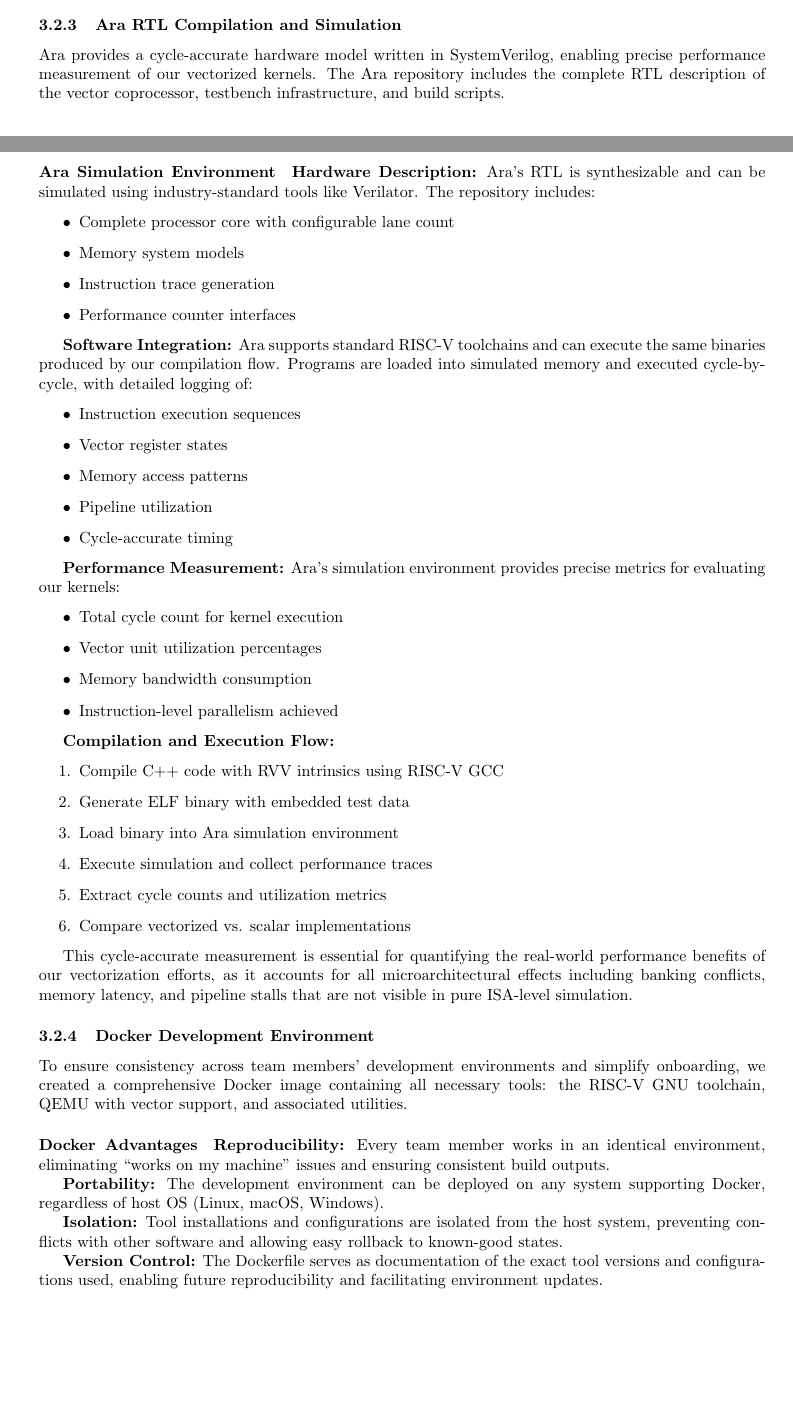
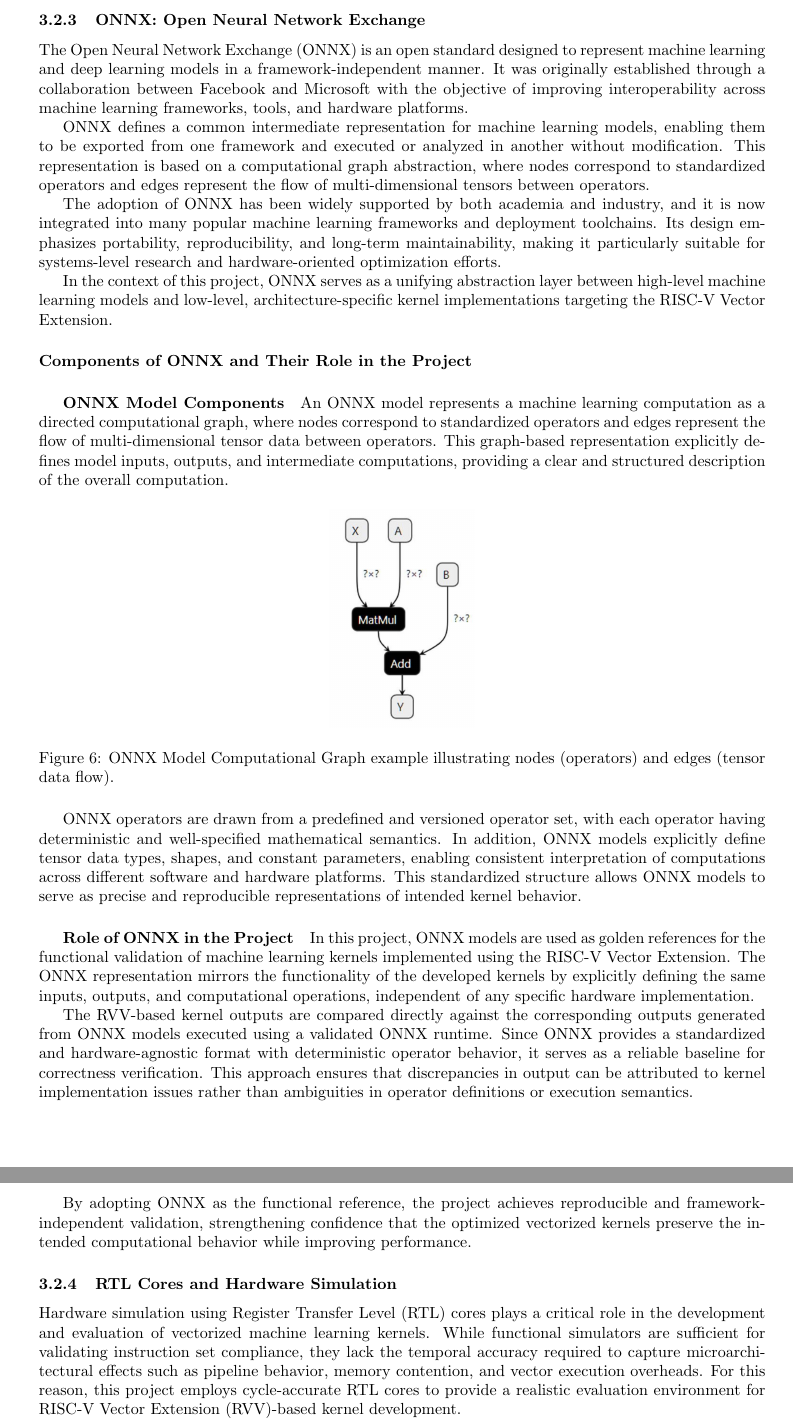
Before and after one commit to khaled-gad/grad_thesis, a LaTeX thesis (Thesis.tex, which reads sections/development_toolchain.tex): two parts of pages 15 and 16 of 60 before the commit and two parts of pages 16 and 17 of 60 after it, joined at a grey line, cut at the place of the change, the shorter picture padded with empty space. Compiled offline with pdfLaTeX.

Commit message:
rtl cores and onnx edited

```diff
--- a/sections/development_toolchain.tex
+++ b/sections/development_toolchain.tex
@@ -58,59 +58,6 @@ This approach provides:
     \item Configurable vector length (VLEN) for testing portability
 \end{itemize}
 
-\subsubsection{Ara RTL Compilation and Simulation}
 
-Ara provides a cycle-accurate hardware model written in SystemVerilog, enabling precise performance measurement of our vectorized kernels. The Ara repository includes the complete RTL description of the vector coprocessor, testbench infrastructure, and build scripts.
+%%%%%%%%%%%%%%%%% ONNX SECTION %%%%%%%%%%%%%%%%%
 
-\paragraph{Ara Simulation Environment}
-
-\textbf{Hardware Description:} Ara's RTL is synthesizable and can be simulated using industry-standard tools like Verilator. The repository includes:
-\begin{itemize}
-    \item Complete processor core with configurable lane count
-    \item Memory system models
-    \item Instruction trace generation
-    \item Performance counter interfaces
-\end{itemize}
-
-\textbf{Software Integration:} Ara supports standard RISC-V toolchains and can execute the same binaries produced by our compilation flow. Programs are loaded into simulated memory and executed cycle-by-cycle, with detailed logging of:
-\begin{itemize}
-    \item Instruction execution sequences
-    \item Vector register states
-    \item Memory access patterns
-    \item Pipeline utilization
-    \item Cycle-accurate timing
-\end{itemize}
-
-\textbf{Performance Measurement:} Ara's simulation environment provides precise metrics for evaluating our kernels:
-\begin{itemize}
-    \item Total cycle count for kernel execution
-    \item Vector unit utilization percentages
-    \item Memory bandwidth consumption
-    \item Instruction-level parallelism achieved
-\end{itemize}
-
-\textbf{Compilation and Execution Flow:}
-\begin{enumerate}
-    \item Compile C++ code with RVV intrinsics using RISC-V GCC
-    \item Generate ELF binary with embedded test data
-    \item Load binary into Ara simulation environment
-    \item Execute simulation and collect performance traces
-    \item Extract cycle counts and utilization metrics
-    \item Compare vectorized vs. scalar implementations
-\end{enumerate}
-
-This cycle-accurate measurement is essential for quantifying the real-world performance benefits of our vectorization efforts, as it accounts for all microarchitectural effects including banking conflicts, memory latency, and pipeline stalls that are not visible in pure ISA-level simulation.
-
-\subsubsection{Docker Development Environment}
-
-To ensure consistency across team members' development environments and simplify onboarding, we created a comprehensive Docker image containing all necessary tools: the RISC-V GNU toolchain, QEMU with vector support, and associated utilities.
-
-\paragraph{Docker Advantages}
-
-\textbf{Reproducibility:} Every team member works in an identical environment, eliminating ``works on my machine'' issues and ensuring consistent build outputs.
-
-\textbf{Portability:} The development environment can be deployed on any system supporting Docker, regardless of host OS (Linux, macOS, Windows).
-
-\textbf{Isolation:} Tool installations and configurations are isolated from the host system, preventing conflicts with other software and allowing easy rollback to known-good states.
-
-\textbf{Version Control:} The Dockerfile serves as documentation of the exact tool versions and configurations used, enabling future reproducibility and facilitating environment updates.
@@ -124 +64 @@ Our Docker image includes:
-    \item Development utilities (make, cmake, git)
+\subsubsection{ONNX: Open Neural Network Exchange}
@@ -144,3 +65,38 @@ ONNX Runtime provides our functional verification framework, enabling validation
 
 
-\textbf{Operator Testing:} ONNX's operator test suite provides standardized test cases for individual operations, which we use to validate each kernel implementation.
+The Open Neural Network Exchange (ONNX) is an open standard designed to represent machine learning and deep learning models in a framework-independent manner. It was originally established through a collaboration between Facebook and Microsoft with the objective of improving interoperability across machine learning frameworks, tools, and hardware platforms.
+
+ONNX defines a common intermediate representation for machine learning models, enabling them to be exported from one framework and executed or analyzed in another without modification. This representation is based on a computational graph abstraction, where nodes correspond to standardized operators and edges represent the flow of multi-dimensional tensors between operators.
+
+The adoption of ONNX has been widely supported by both academia and industry, and it is now integrated into many popular machine learning frameworks and deployment toolchains. Its design emphasizes portability, reproducibility, and long-term maintainability, making it particularly suitable for systems-level research and hardware-oriented optimization efforts.
+
+In the context of this project, ONNX serves as a unifying abstraction layer between high-level machine learning models and low-level, architecture-specific kernel implementations targeting the RISC-V Vector Extension.
+
+\paragraph{Components of ONNX and Their Role in the Project}
+
+\subparagraph{ONNX Model Components}
+
+An ONNX model represents a machine learning computation as a directed computational graph, where nodes correspond to standardized operators and edges represent the flow of multi-dimensional tensor data between operators. This graph-based representation explicitly defines model inputs, outputs, and intermediate computations, providing a clear and structured description of the overall computation.
+
+\begin{figure}[H]
+    \centering
+    \includegraphics[width=0.2\textwidth]{figures/ONNX-GRAPH-EX.png}
+    \caption{ONNX Model Computational Graph example illustrating nodes (operators) and edges (tensor data flow).}
+    \label{fig:onnx_graph}
+\end{figure}
+
+ONNX operators are drawn from a predefined and versioned operator set, with each operator having deterministic and well-specified mathematical semantics. In addition, ONNX models explicitly define tensor data types, shapes, and constant parameters, enabling consistent interpretation of computations across different software and hardware platforms. This standardized structure allows ONNX models to serve as precise and reproducible representations of intended kernel behavior.
+
+\subparagraph{Role of ONNX in the Project}
+
+In this project, ONNX models are used as golden references for the functional validation of machine learning kernels implemented using the RISC-V Vector Extension. The ONNX representation mirrors the functionality of the developed kernels by explicitly defining the same inputs, outputs, and computational operations, independent of any specific hardware implementation.
+
+The RVV-based kernel outputs are compared directly against the corresponding outputs generated from ONNX models executed using a validated ONNX runtime. Since ONNX provides a standardized and hardware-agnostic format with deterministic operator behavior, it serves as a reliable baseline for correctness verification. This approach ensures that discrepancies in output can be attributed to kernel implementation issues rather than ambiguities in operator definitions or execution semantics.
+
+By adopting ONNX as the functional reference, the project achieves reproducible and framework-independent validation, strengthening confidence that the optimized vectorized kernels preserve the intended computational behavior while improving performance.
+
+%%%%%%%%%%%%%%%%%% RTL CORES SECTION %%%%%%%%%%%%%%%%%
+
+\subsubsection{RTL Cores and Hardware Simulation}
+
+Hardware simulation using Register Transfer Level (RTL) cores plays a critical role in the development and evaluation of vectorized machine learning kernels. While functional simulators are sufficient for validating instruction set compliance, they lack the temporal accuracy required to capture microarchitectural effects such as pipeline behavior, memory contention, and vector execution overheads. For this reason, this project employs cycle-accurate RTL cores to provide a realistic evaluation environment for RISC-V Vector Extension (RVV)-based kernel development.
```
Also changed, not shown: Thesis.pdf, figures/ONNX-GRAPH-EX.png (added), figures/func verification flow.png (added), sections/development_toolchain.tex (46 more changed lines).
